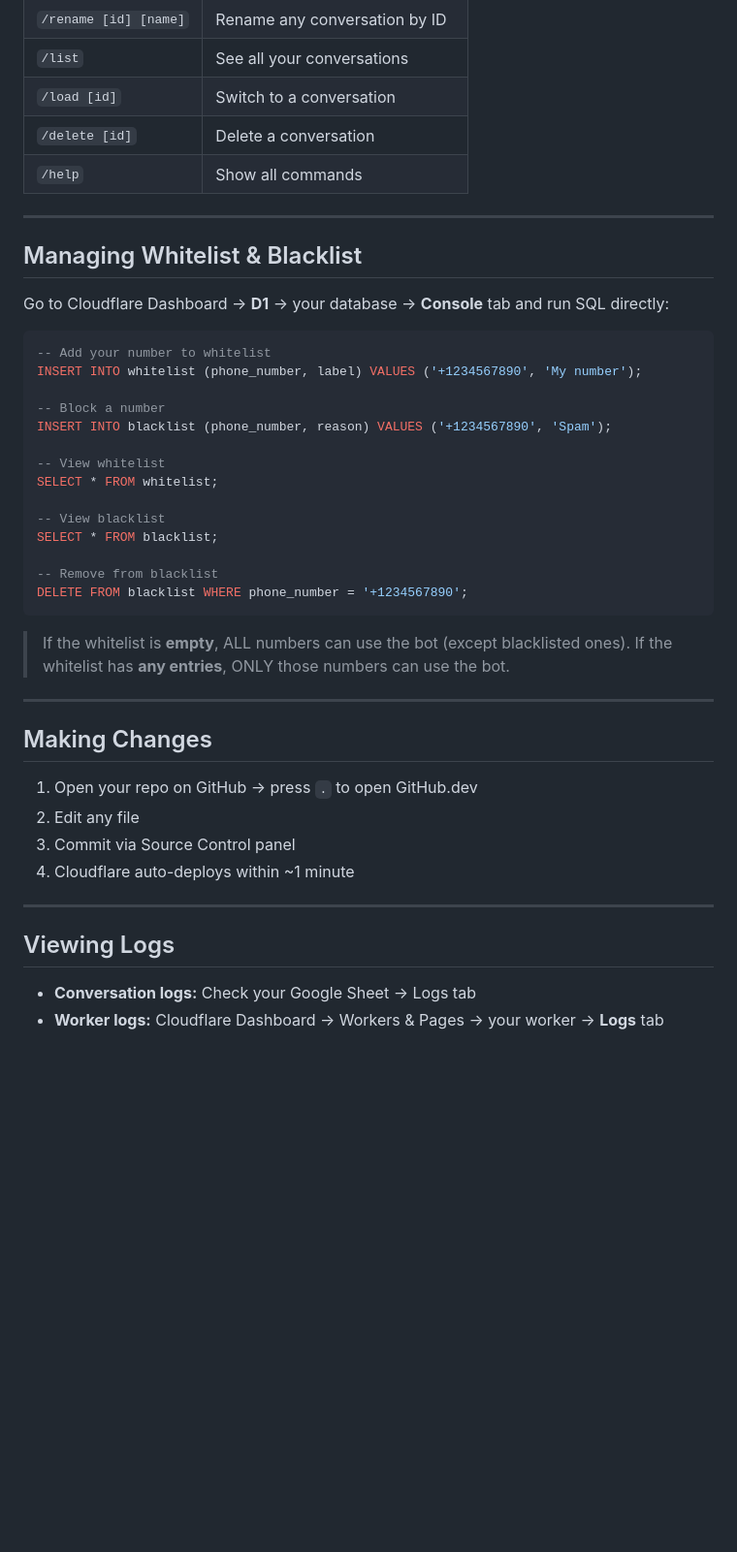
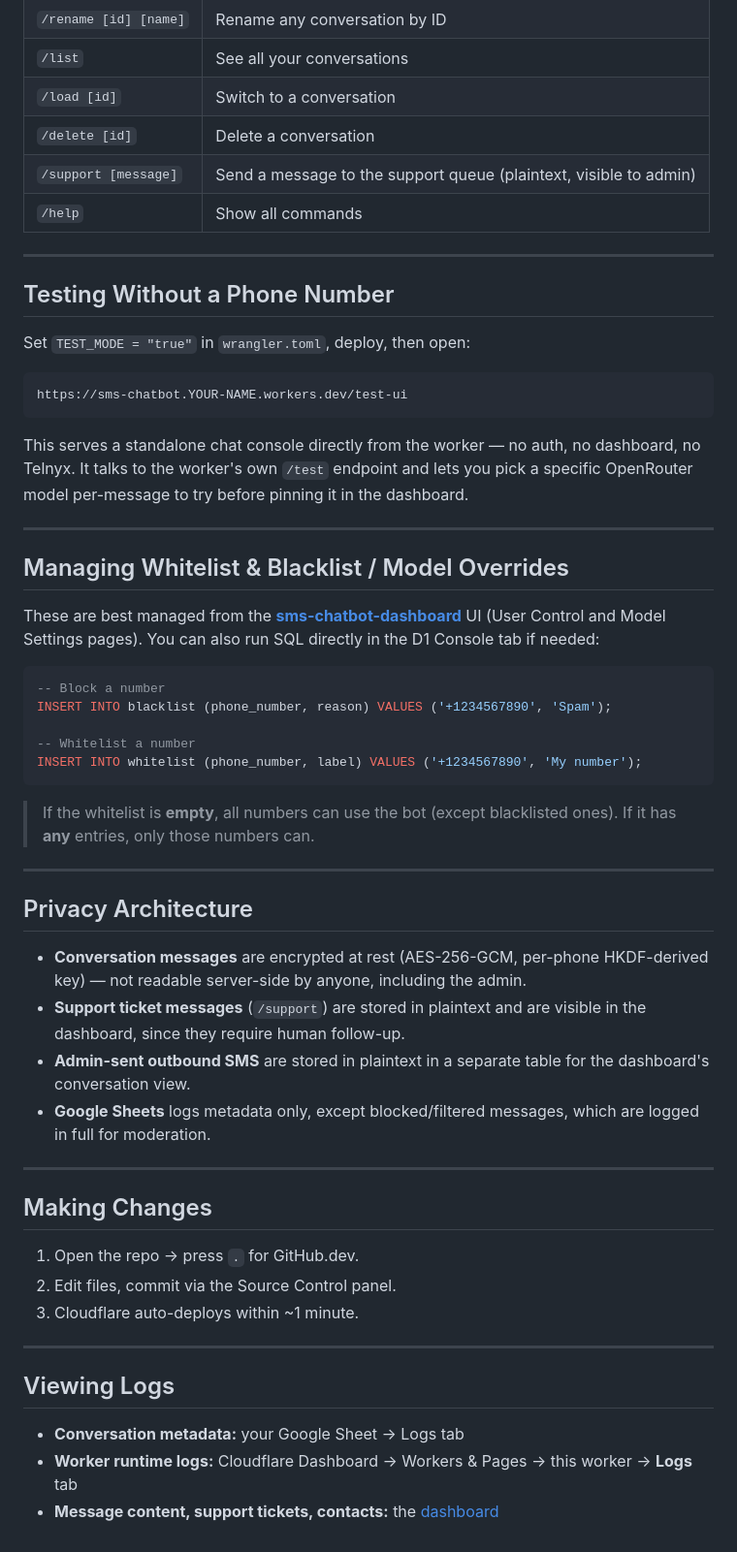
Before and after one commit to lowi-kr/sms-chatbot, a Markdown page: readme.md, the part around one of its changes. Shown at 97% size. Rendered like a GitHub page; blank space fills up the shorter version.

````diff
--- a/readme.md
+++ b/readme.md
@@ -145,45 +138,58 @@ sms-chatbot/
 | `/list` | See all your conversations |
 | `/load [id]` | Switch to a conversation |
 | `/delete [id]` | Delete a conversation |
+| `/support [message]` | Send a message to the support queue (plaintext, visible to admin) |
 | `/help` | Show all commands |
 
 ---
 
-## Managing Whitelist & Blacklist
+## Testing Without a Phone Number
 
-Go to Cloudflare Dashboard → **D1** → your database → **Console** tab and run SQL directly:
+Set `TEST_MODE = "true"` in `wrangler.toml`, deploy, then open:
+
+```
+https://sms-chatbot.YOUR-NAME.workers.dev/test-ui
+```
+
+This serves a standalone chat console directly from the worker — no auth, no dashboard, no Telnyx. It talks to the worker's own `/test` endpoint and lets you pick a specific OpenRouter model per-message to try before pinning it in the dashboard.
+
+---
+
+## Managing Whitelist & Blacklist / Model Overrides
+
+These are best managed from the **[sms-chatbot-dashboard](https://github.com/lowi-kr/sms-chatbot-dashboard)** UI (User Control and Model Settings pages). You can also run SQL directly in the D1 Console tab if needed:
 
 ```sql
--- Add your number to whitelist
-INSERT INTO whitelist (phone_number, label) VALUES ('+1234567890', 'My number');
-
 -- Block a number
 INSERT INTO blacklist (phone_number, reason) VALUES ('+1234567890', 'Spam');
 
--- View whitelist
-SELECT * FROM whitelist;
-
--- View blacklist
-SELECT * FROM blacklist;
-
--- Remove from blacklist
-DELETE FROM blacklist WHERE phone_number = '+1234567890';
+-- Whitelist a number
+INSERT INTO whitelist (phone_number, label) VALUES ('+1234567890', 'My number');
 ```
 
-> If the whitelist is **empty**, ALL numbers can use the bot (except blacklisted ones).
-> If the whitelist has **any entries**, ONLY those numbers can use the bot.
+> If the whitelist is **empty**, all numbers can use the bot (except blacklisted ones). If it has **any** entries, only those numbers can.
+
+---
+
+## Privacy Architecture
+
+- **Conversation messages** are encrypted at rest (AES-256-GCM, per-phone HKDF-derived key) — not readable server-side by anyone, including the admin.
+- **Support ticket messages** (`/support`) are stored in plaintext and are visible in the dashboard, since they require human follow-up.
+- **Admin-sent outbound SMS** are stored in plaintext in a separate table for the dashboard's conversation view.
+- **Google Sheets** logs metadata only, except blocked/filtered messages, which are logged in full for moderation.
 
 ---
 
 ## Making Changes
 
-1. Open your repo on GitHub → press `.` to open GitHub.dev
-2. Edit any file
-3. Commit via Source Control panel
-4. Cloudflare auto-deploys within ~1 minute
+1. Open the repo → press `.` for GitHub.dev.
+2. Edit files, commit via the Source Control panel.
+3. Cloudflare auto-deploys within ~1 minute.
 
 ---
 
 ## Viewing Logs
-- **Conversation logs:** Check your Google Sheet → Logs tab
-- **Worker logs:** Cloudflare Dashboard → Workers & Pages → your worker → **Logs** tab
+
+- **Conversation metadata:** your Google Sheet → Logs tab
+- **Worker runtime logs:** Cloudflare Dashboard → Workers & Pages → this worker → **Logs** tab
+- **Message content, support tickets, contacts:** the [dashboard](https://github.com/lowi-kr/sms-chatbot-dashboard)
````
Also changed, not shown: other parts of readme.md (+86 -93 lines).
